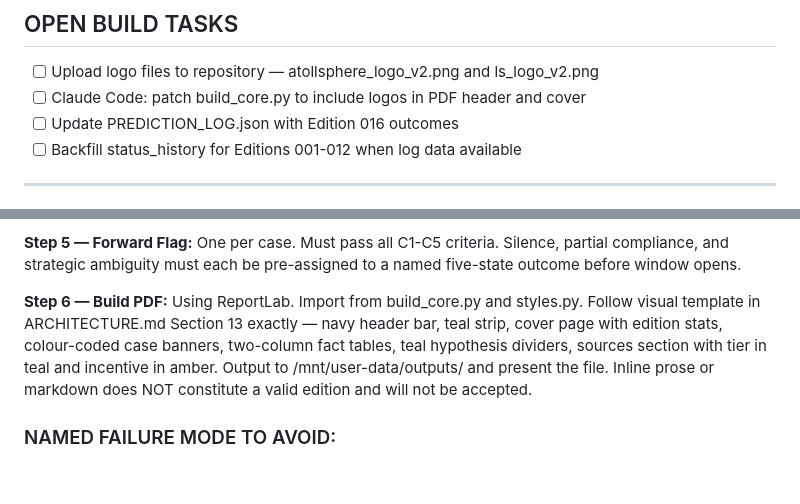
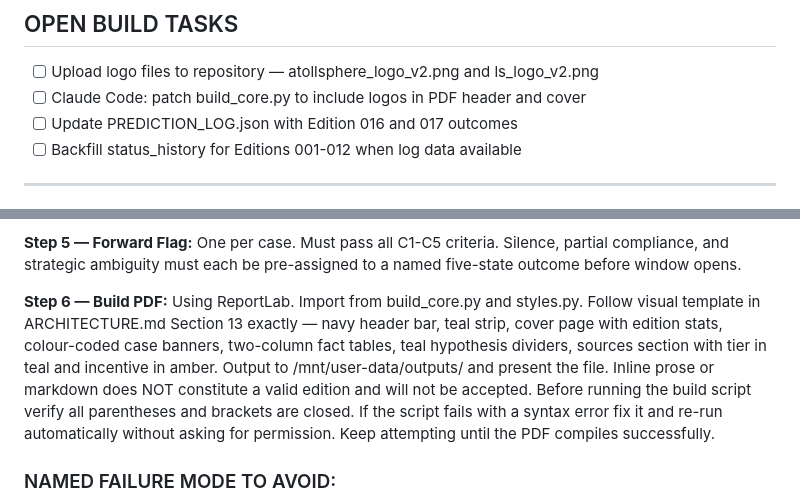
Before and after one commit to domyoung101-max/AttolSphere-, a Markdown page: SESSION_STATE.Md, 2 parts joined by grey strips. Drawn GitHub-style; blank space fills up the shorter version.

```diff
--- a/SESSION_STATE.Md
+++ b/SESSION_STATE.Md
@@ -176,7 +179,7 @@ All four patches applied:
 ## OPEN BUILD TASKS
 - [ ] Upload logo files to repository — atollsphere_logo_v2.png and ls_logo_v2.png
 - [ ] Claude Code: patch build_core.py to include logos in PDF header and cover
-- [ ] Update PREDICTION_LOG.json with Edition 016 outcomes
+- [ ] Update PREDICTION_LOG.json with Edition 016 and 017 outcomes
 - [ ] Backfill status_history for Editions 001-012 when log data available
 
 ---
@@ -209,7 +212,7 @@ Do not build any edition until both files have been fetched and read.
 
 **Step 5 — Forward Flag:** One per case. Must pass all C1-C5 criteria. Silence, partial compliance, and strategic ambiguity must each be pre-assigned to a named five-state outcome before window opens.
 
-**Step 6 — Build PDF:** Using ReportLab. Import from build_core.py and styles.py. Follow visual template in ARCHITECTURE.md Section 13 exactly — navy header bar, teal strip, cover page with edition stats, colour-coded case banners, two-column fact tables, teal hypothesis dividers, sources section with tier in teal and incentive in amber. Output to /mnt/user-data/outputs/ and present the file. Inline prose or markdown does NOT constitute a valid edition and will not be accepted.
+**Step 6 — Build PDF:** Using ReportLab. Import from build_core.py and styles.py. Follow visual template in ARCHITECTURE.md Section 13 exactly — navy header bar, teal strip, cover page with edition stats, colour-coded case banners, two-column fact tables, teal hypothesis dividers, sources section with tier in teal and incentive in amber. Output to /mnt/user-data/outputs/ and present the file. Inline prose or markdown does NOT constitute a valid edition and will not be accepted. Before running the build script verify all parentheses and brackets are closed. If the script fails with a syntax error fix it and re-run automatically without asking for permission. Keep attempting until the PDF compiles successfully.
 
 ### NAMED FAILURE MODE TO AVOID:
 Theatre of Rigor — skeleton appearance of CDIT structure without consistent execution. Every section must pass a quality gate. Pattern-matched summaries are not acceptable.
```
Also changed, not shown: other parts of SESSION_STATE.Md (+7 -4 lines).
